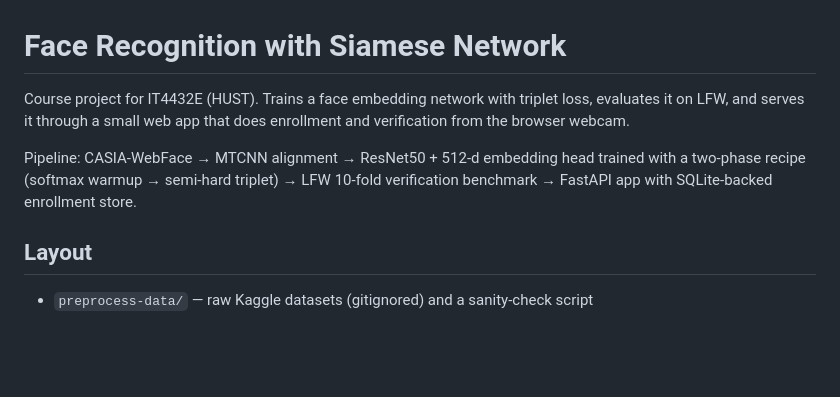
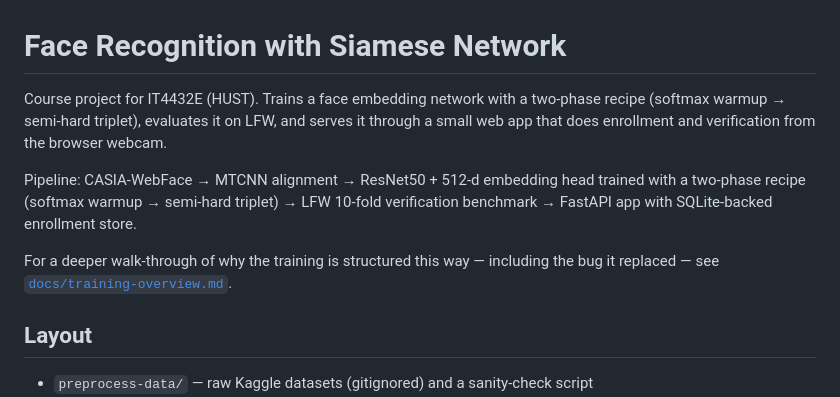
Before and after one commit to get-wright/IT4432E_Project, a Markdown page: README.md, the part around the change. Drawn GitHub-style; blank space fills up the shorter version.

Commit message:
docs(readme): point opening at two-phase recipe; link training-overview

```diff
--- a/README.md
+++ b/README.md
@@ -1,8 +1,10 @@
 # Face Recognition with Siamese Network
 
-Course project for IT4432E (HUST). Trains a face embedding network with triplet loss, evaluates it on LFW, and serves it through a small web app that does enrollment and verification from the browser webcam.
+Course project for IT4432E (HUST). Trains a face embedding network with a two-phase recipe (softmax warmup → semi-hard triplet), evaluates it on LFW, and serves it through a small web app that does enrollment and verification from the browser webcam.
 
 Pipeline: CASIA-WebFace → MTCNN alignment → ResNet50 + 512-d embedding head trained with a two-phase recipe (softmax warmup → semi-hard triplet) → LFW 10-fold verification benchmark → FastAPI app with SQLite-backed enrollment store.
+
+For a deeper walk-through of why the training is structured this way — including the bug it replaced — see [`docs/training-overview.md`](docs/training-overview.md).
 
 ## Layout
 
```
